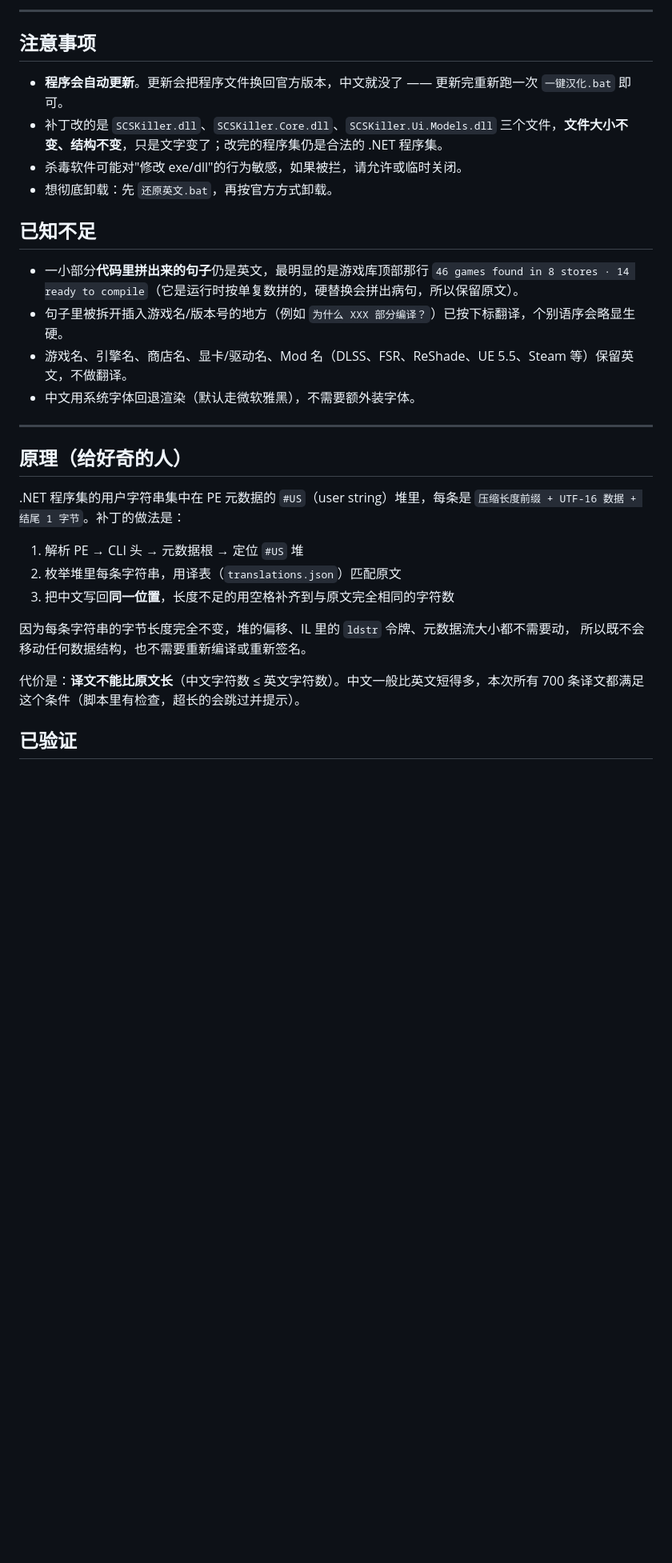
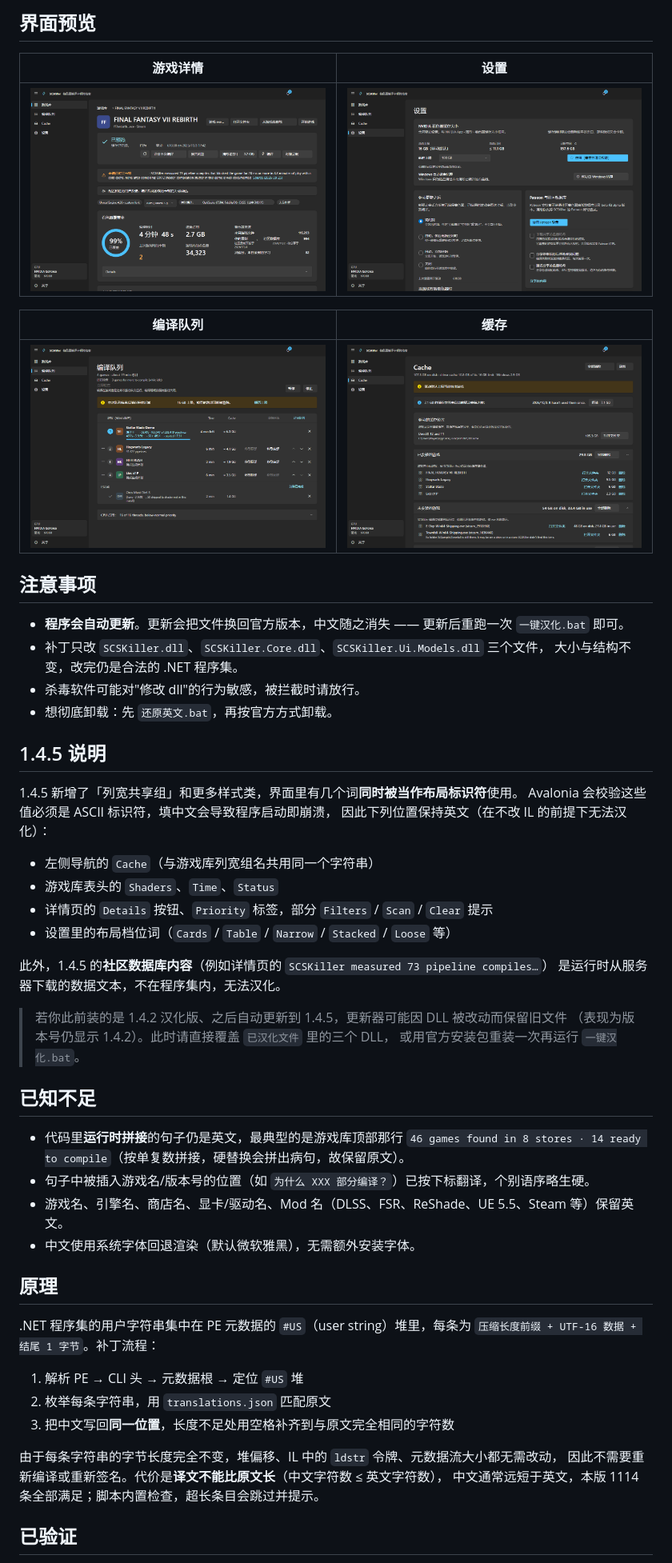
Before and after one commit to Gkbfst/SCSKillerSchineseLanguagePatch, a Markdown page: readme.md, the part around one of its changes. Shown at 80% size. Rendered like a GitHub page; pictures changed too: 预览/cache-total-dark.png, 预览/detail-dark.png, 预览/queue-dark.png; blank space fills up the shorter version.

```diff
--- a/readme.md
+++ b/readme.md
@@ -38,37 +43,60 @@ SCSKiller\current\SCSKiller.Ui.Models.dll
 
----
+## 界面预览
+
+| 游戏详情 | 设置 |
+| --- | --- |
+| ![](预览/detail-dark.png) | ![](预览/settings-dark.png) |
+
+| 编译队列 | 缓存 |
+| --- | --- |
+| ![](预览/queue-dark.png) | ![](预览/cache-total-dark.png) |
 
 ## 注意事项
 
-- **程序会自动更新**。更新会把程序文件换回官方版本，中文就没了 —— 更新完重新跑一次 `一键汉化.bat` 即可。
-- 补丁改的是 `SCSKiller.dll`、`SCSKiller.Core.dll`、`SCSKiller.Ui.Models.dll` 三个文件，**文件大小不变、结构不变**，只是文字变了；改完的程序集仍是合法的 .NET 程序集。
-- 杀毒软件可能对"修改 exe/dll"的行为敏感，如果被拦，请允许或临时关闭。
+- **程序会自动更新**。更新会把文件换回官方版本，中文随之消失 —— 更新后重跑一次 `一键汉化.bat` 即可。
+- 补丁只改 `SCSKiller.dll`、`SCSKiller.Core.dll`、`SCSKiller.Ui.Models.dll` 三个文件，
+  大小与结构不变，改完仍是合法的 .NET 程序集。
+- 杀毒软件可能对"修改 dll"的行为敏感，被拦截时请放行。
 - 想彻底卸载：先 `还原英文.bat`，再按官方方式卸载。
+
+## 1.4.5 说明
+
+1.4.5 新增了「列宽共享组」和更多样式类，界面里有几个词**同时被当作布局标识符**使用。
+Avalonia 会校验这些值必须是 ASCII 标识符，填中文会导致程序启动即崩溃，
+因此下列位置保持英文（在不改 IL 的前提下无法汉化）：
+
+- 左侧导航的 `Cache`（与游戏库列宽组名共用同一个字符串）
+- 游戏库表头的 `Shaders`、`Time`、`Status`
+- 详情页的 `Details` 按钮、`Priority` 标签，部分 `Filters` / `Scan` / `Clear` 提示
+- 设置里的布局档位词（`Cards` / `Table` / `Narrow` / `Stacked` / `Loose` 等）
+
+此外，1.4.5 的**社区数据库内容**（例如详情页的 `SCSKiller measured 73 pipeline compiles…`）
+是运行时从服务器下载的数据文本，不在程序集内，无法汉化。
+
+> 若你此前装的是 1.4.2 汉化版、之后自动更新到 1.4.5，更新器可能因 DLL 被改动而保留旧文件
+> （表现为版本号仍显示 1.4.2）。此时请直接覆盖 `已汉化文件` 里的三个 DLL，
+> 或用官方安装包重装一次再运行 `一键汉化.bat`。
 
 ## 已知不足
 
-- 一小部分**代码里拼出来的句子**仍是英文，最明显的是游戏库顶部那行
-  `46 games found in 8 stores · 14 ready to compile`（它是运行时按单复数拼的，硬替换会拼出病句，所以保留原文）。
-- 句子里被拆开插入游戏名/版本号的地方（例如 `为什么 XXX 部分编译？`）已按下标翻译，个别语序会略显生硬。
-- 游戏名、引擎名、商店名、显卡/驱动名、Mod 名（DLSS、FSR、ReShade、UE 5.5、Steam 等）保留英文，不做翻译。
-- 中文用系统字体回退渲染（默认走微软雅黑），不需要额外装字体。
+- 代码里**运行时拼接**的句子仍是英文，最典型的是游戏库顶部那行
+  `46 games found in 8 stores · 14 ready to compile`（按单复数拼接，硬替换会拼出病句，故保留原文）。
+- 句子中被插入游戏名/版本号的位置（如 `为什么 XXX 部分编译？`）已按下标翻译，个别语序略生硬。
+- 游戏名、引擎名、商店名、显卡/驱动名、Mod 名（DLSS、FSR、ReShade、UE 5.5、Steam 等）保留英文。
+- 中文使用系统字体回退渲染（默认微软雅黑），无需额外安装字体。
 
----
+## 原理
 
-## 原理（给好奇的人）
-
-.NET 程序集的用户字符串集中在 PE 元数据的 `#US`（user string）堆里，每条是
-`压缩长度前缀 + UTF-16 数据 + 结尾 1 字节`。补丁的做法是：
+.NET 程序集的用户字符串集中在 PE 元数据的 `#US`（user string）堆里，每条为
+`压缩长度前缀 + UTF-16 数据 + 结尾 1 字节`。补丁流程：
 
 1. 解析 PE → CLI 头 → 元数据根 → 定位 `#US` 堆
-2. 枚举堆里每条字符串，用译表（`translations.json`）匹配原文
-3. 把中文写回**同一位置**，长度不足的用空格补齐到与原文完全相同的字符数
+2. 枚举每条字符串，用 `translations.json` 匹配原文
+3. 把中文写回**同一位置**，长度不足处用空格补齐到与原文完全相同的字符数
 
-因为每条字符串的字节长度完全不变，堆的偏移、IL 里的 `ldstr` 令牌、元数据流大小都不需要动，
-所以既不会移动任何数据结构，也不需要重新编译或重新签名。
-
-代价是：**译文不能比原文长**（中文字符数 ≤ 英文字符数）。中文一般比英文短得多，本次所有
-700 条译文都满足这个条件（脚本里有检查，超长的会跳过并提示）。
+由于每条字符串的字节长度完全不变，堆偏移、IL 中的 `ldstr` 令牌、元数据流大小都无需改动，
+因此不需要重新编译或重新签名。代价是**译文不能比原文长**（中文字符数 ≤ 英文字符数），
+中文通常远短于英文，本版 1114 条全部满足；脚本内置检查，超长条目会跳过并提示。
 
 ## 已验证
 
```
Also changed, not shown: other parts of readme.md (+37 -23 lines), CHANGELOG.md (added, +28 -0 lines), 预览/library-total-dark.png, 5 other files.
